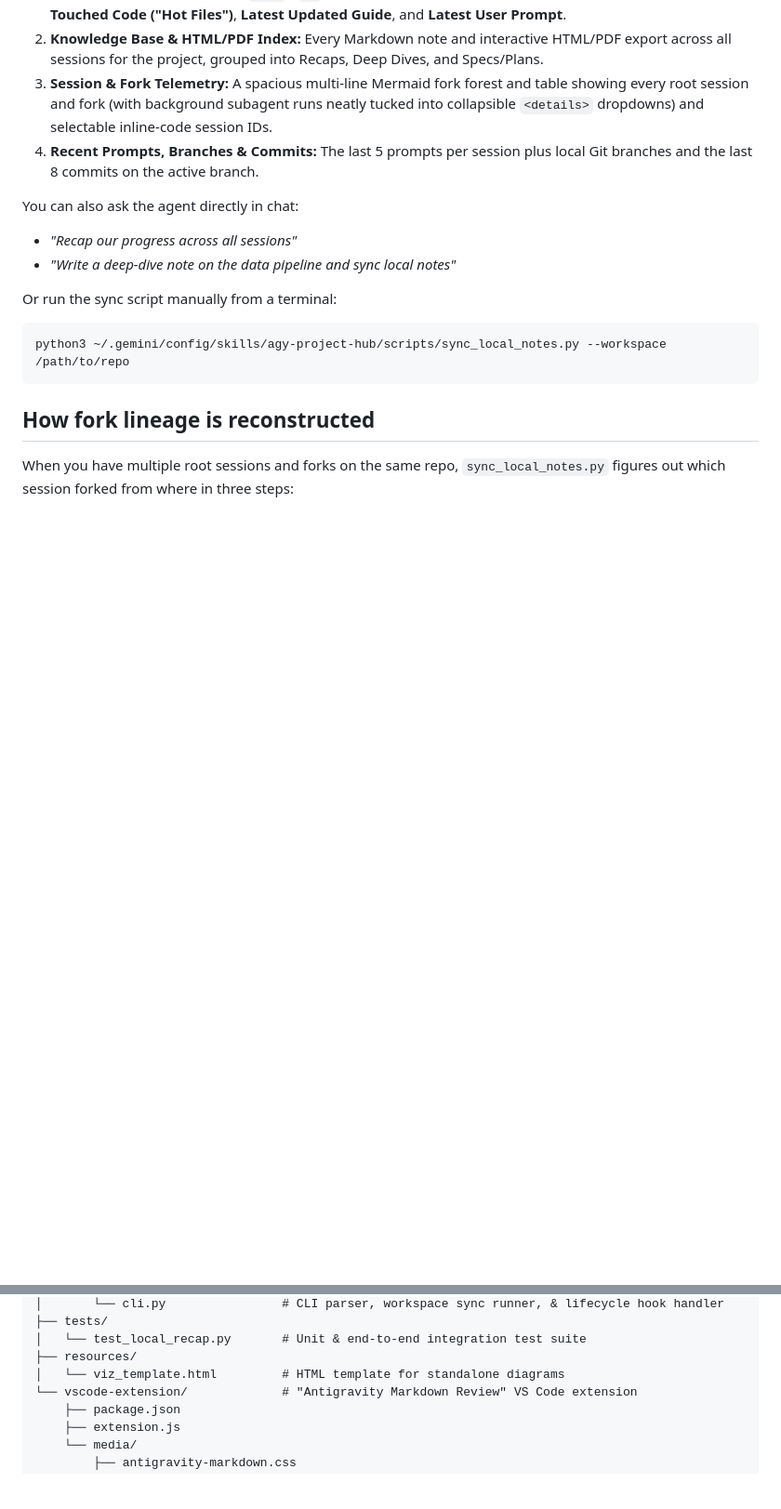
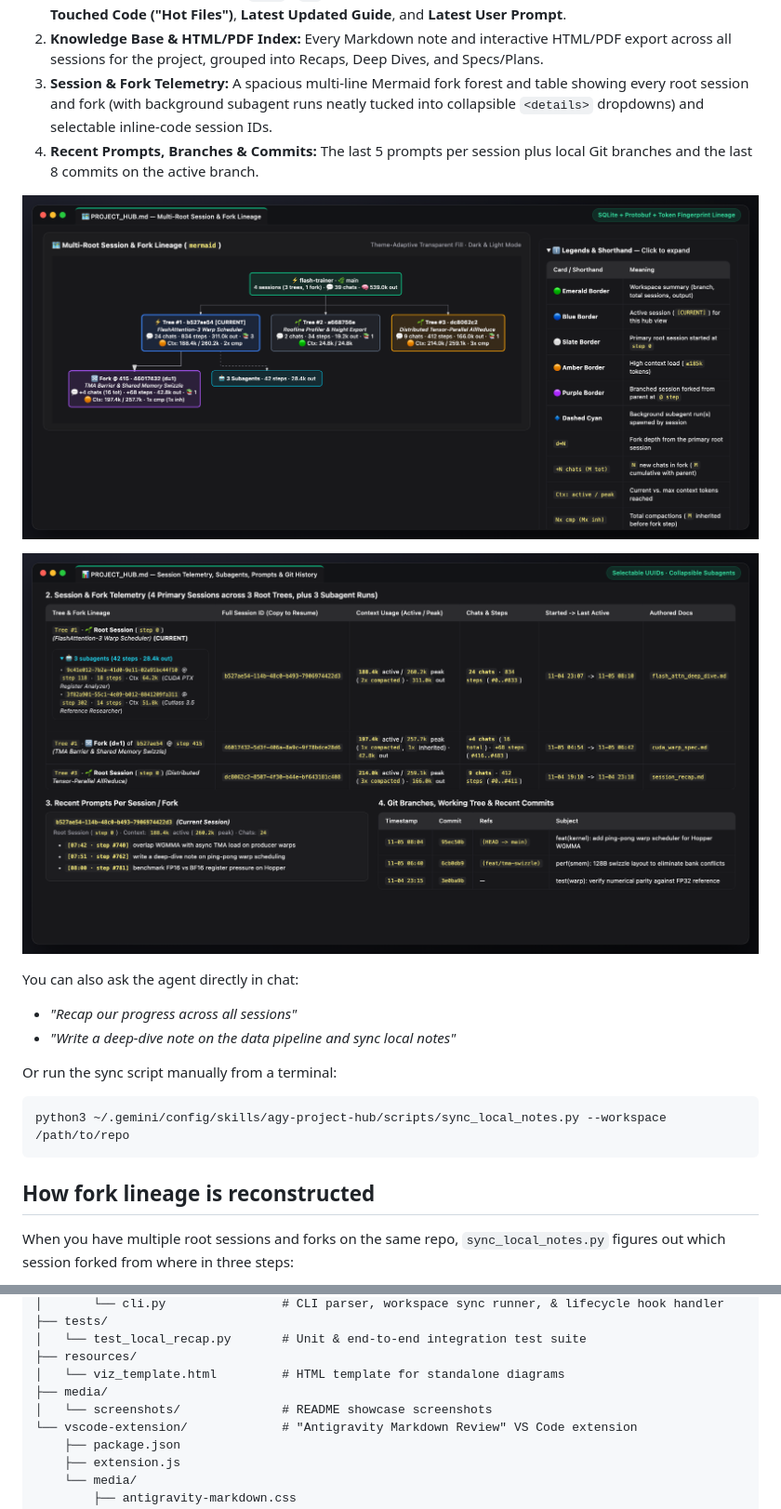
Before and after one commit to iamqazolp/agy-project-hub, a Markdown page: README.md, 2 parts joined by grey strips. Shown: that part at 93% size. Drawn GitHub-style; pictures changed too: media/screenshots/fork-lineage-forest.png (added), media/screenshots/session-telemetry-git.png (added); blank space fills up the shorter version.

Commit message:
docs(readme): add showcase screenshots for dashboard, fork lineage, and session telemetry

```diff
--- a/README.md
+++ b/README.md
@@ -32,6 +34,10 @@ Once installed, everything syncs automatically at the end of each turn. Just ope
 2. **Knowledge Base & HTML/PDF Index:** Every Markdown note and interactive HTML/PDF export across all sessions for the project, grouped into Recaps, Deep Dives, and Specs/Plans.
 3. **Session & Fork Telemetry:** A spacious multi-line Mermaid fork forest and table showing every root session and fork (with background subagent runs neatly tucked into collapsible `<details>` dropdowns) and selectable inline-code session IDs.
 4. **Recent Prompts, Branches & Commits:** The last 5 prompts per session plus local Git branches and the last 8 commits on the active branch.
+
+![Multi-Root Session & Fork Lineage Forest](./media/screenshots/fork-lineage-forest.png)
+
+![Session Telemetry, Collapsible Subagents, Prompts & Git History](./media/screenshots/session-telemetry-git.png)
 
 You can also ask the agent directly in chat:
 - *"Recap our progress across all sessions"*
@@ -73,6 +79,8 @@ agy-project-hub/
 │   └── test_local_recap.py       # Unit & end-to-end integration test suite
 ├── resources/
 │   └── viz_template.html         # HTML template for standalone diagrams
+├── media/
+│   └── screenshots/              # README showcase screenshots
 └── vscode-extension/             # "Antigravity Markdown Review" VS Code extension
     ├── package.json
     ├── extension.js
```
Also changed, not shown: other parts of README.md (+2 -0 lines), media/screenshots/project-hub-dashboard.png (added).
